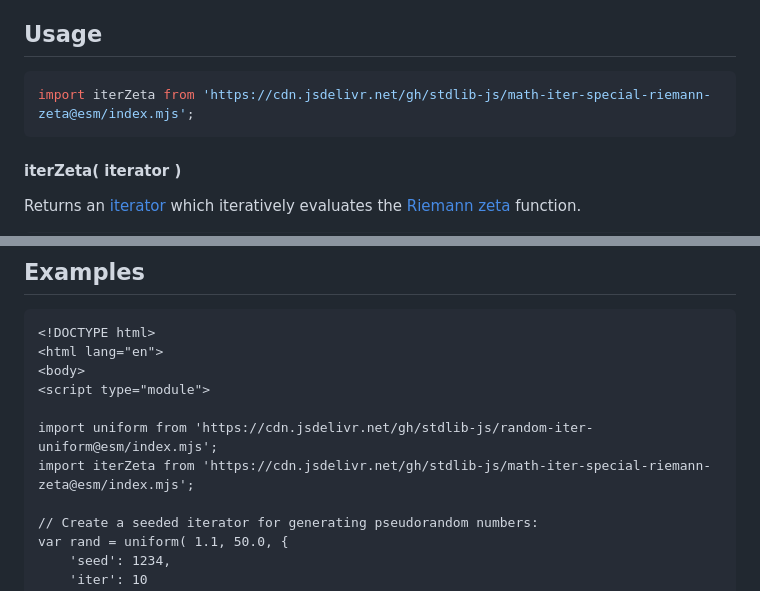
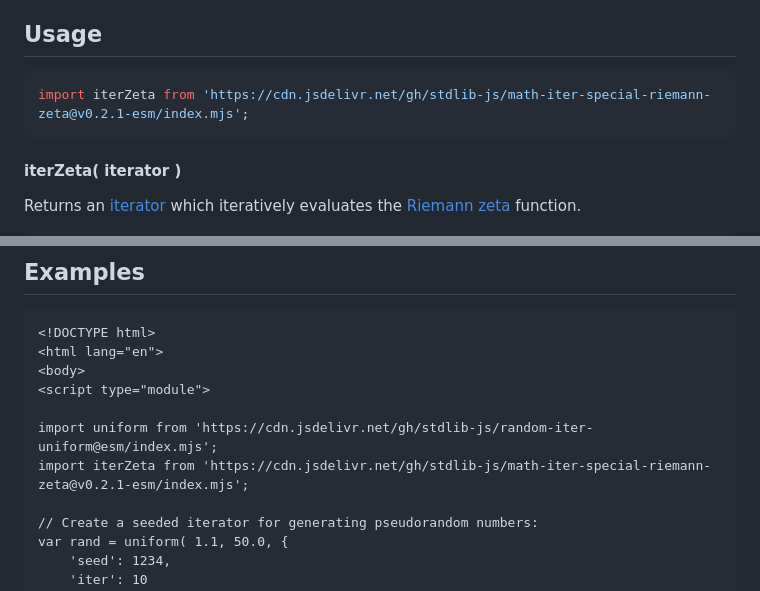
Before and after one commit to stdlib-js/math-iter-special-riemann-zeta, a Markdown page: README.md, 2 parts joined by grey strips. GitHub-like rendering.

Commit message:
Update README.md for ESM bundle v0.2.1

````diff
--- a/README.md
+++ b/README.md
@@ -52,7 +52,7 @@ limitations under the License.
 ## Usage
 
 ```javascript
-import iterZeta from 'https://cdn.jsdelivr.net/gh/stdlib-js/math-iter-special-riemann-zeta@esm/index.mjs';
+import iterZeta from 'https://cdn.jsdelivr.net/gh/stdlib-js/math-iter-special-riemann-zeta@v0.2.1-esm/index.mjs';
 ```
 
 #### iterZeta( iterator )
@@ -111,7 +111,7 @@ The returned [iterator][mdn-iterator-protocol] protocol-compliant object has the
 <script type="module">
 
 import uniform from 'https://cdn.jsdelivr.net/gh/stdlib-js/random-iter-uniform@esm/index.mjs';
-import iterZeta from 'https://cdn.jsdelivr.net/gh/stdlib-js/math-iter-special-riemann-zeta@esm/index.mjs';
+import iterZeta from 'https://cdn.jsdelivr.net/gh/stdlib-js/math-iter-special-riemann-zeta@v0.2.1-esm/index.mjs';
 
 // Create a seeded iterator for generating pseudorandom numbers:
 var rand = uniform( 1.1, 50.0, {
````
